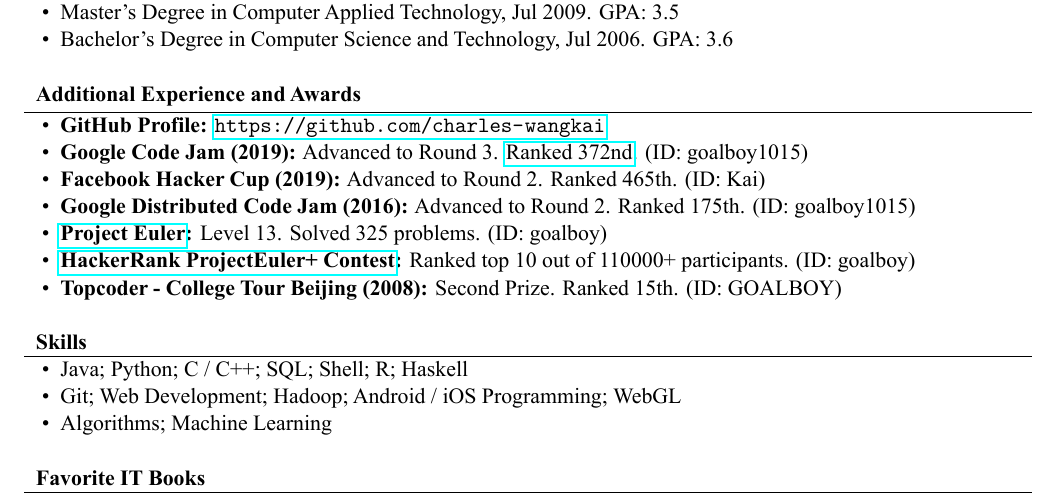
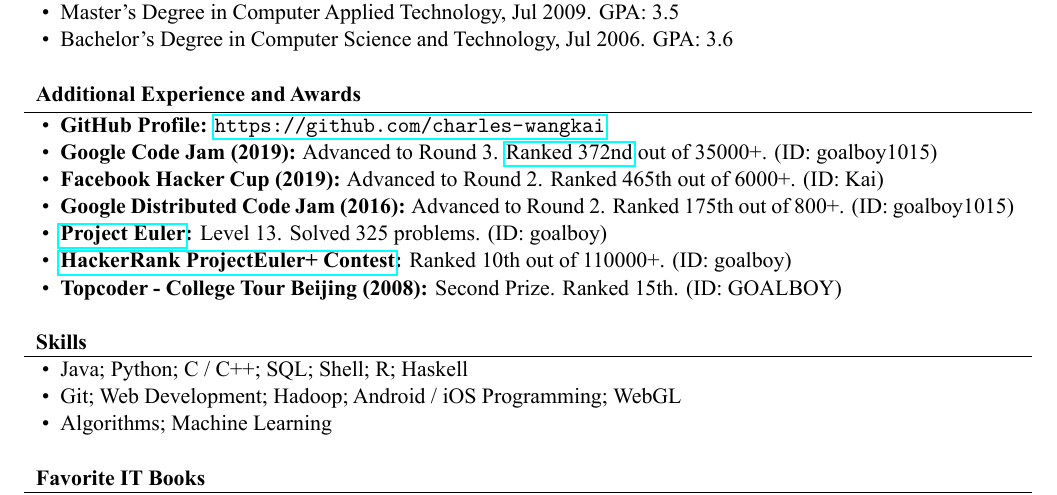
Before and after one commit to charles-wangkai/charles-wangkai.github.io, a LaTeX CV (resume/kai_wang_resume.tex): part of the page, cut so that both start at the same text. The pictures show the PDF file resume/kai_wang_resume.pdf that the author committed with the source.

Commit message:
Resume - Add total participants

```diff
--- a/resume/kai_wang_resume.tex
+++ b/resume/kai_wang_resume.tex
@@ -87,11 +87,11 @@
 		\begin{cvsubsection}{}{}{}
 			\begin{itemize}
 				\item \textbf{GitHub Profile:} \url{https://github.com/charles-wangkai}
-				\item \textbf{Google Code Jam (2019):} Advanced to Round 3. {\href{http://charles-wangkai.github.io/certificates/certificate_google_code_jam_2019.pdf}{Ranked 372nd}}. (ID: goalboy1015)
-				\item \textbf{Facebook Hacker Cup (2019):} Advanced to Round 2. Ranked 465th. (ID: Kai)
-				\item \textbf{Google Distributed Code Jam (2016):} Advanced to Round 2. Ranked 175th. (ID: goalboy1015)
+				\item \textbf{Google Code Jam (2019):} Advanced to Round 3. {\href{http://charles-wangkai.github.io/certificates/certificate_google_code_jam_2019.pdf}{Ranked 372nd}} out of 35000+. (ID: goalboy1015)
+				\item \textbf{Facebook Hacker Cup (2019):} Advanced to Round 2. Ranked 465th out of 6000+. (ID: Kai)
+				\item \textbf{Google Distributed Code Jam (2016):} Advanced to Round 2. Ranked 175th out of 800+. (ID: goalboy1015)
 				\item \textbf{\href{https://projecteuler.net}{Project Euler}:} Level 13. Solved 325 problems. (ID: goalboy)
-				\item \textbf{\href{https://www.hackerrank.com/projecteuler}{HackerRank ProjectEuler+ Contest}:} Ranked top 10 out of 110000+ participants. (ID: goalboy)
+				\item \textbf{\href{https://www.hackerrank.com/projecteuler}{HackerRank ProjectEuler+ Contest}:} Ranked 10th out of 110000+. (ID: goalboy)
 				\item \textbf{Topcoder - College Tour Beijing (2008):} Second Prize. Ranked 15th. (ID: GOALBOY)
 			\end{itemize}
 		\end{cvsubsection}
```
Also changed, not shown: resume/kai_wang_resume.pdf, resume/kai_wang_resume.tex (2 more changed lines).
